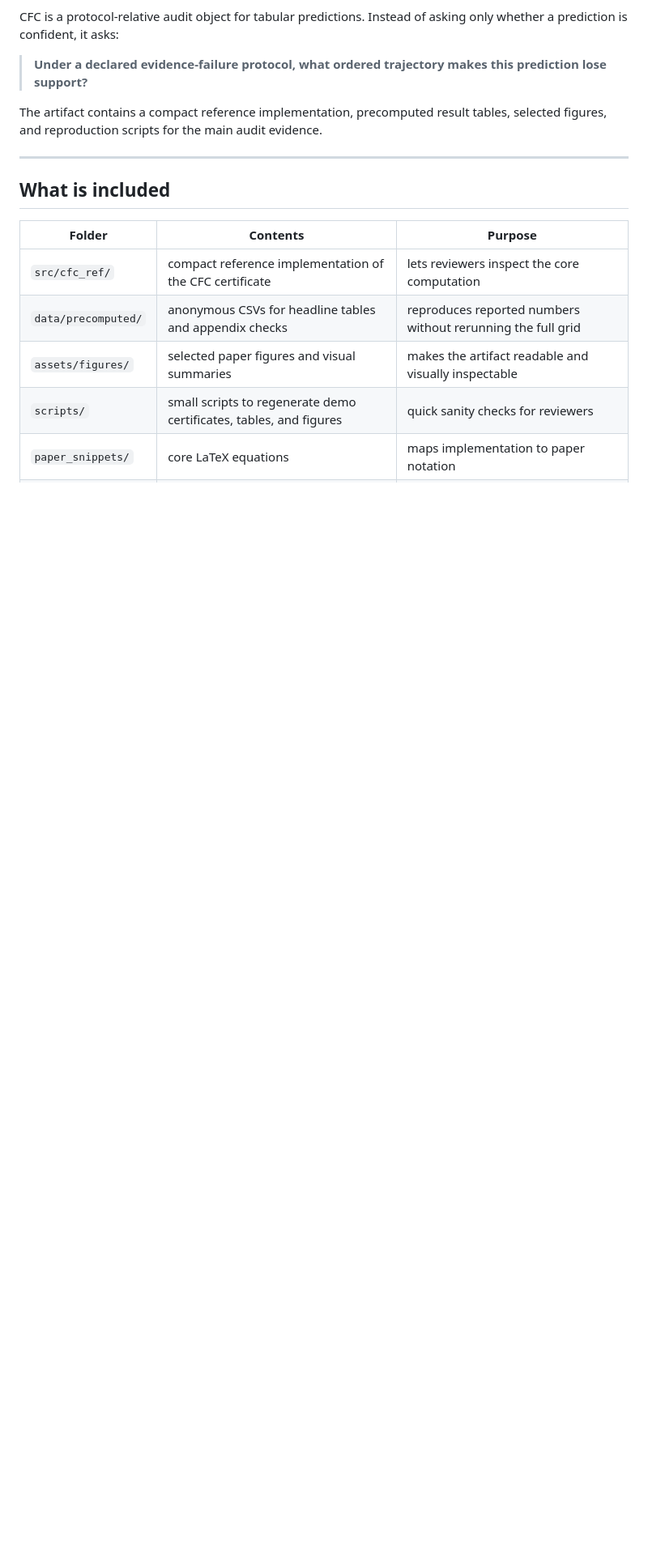
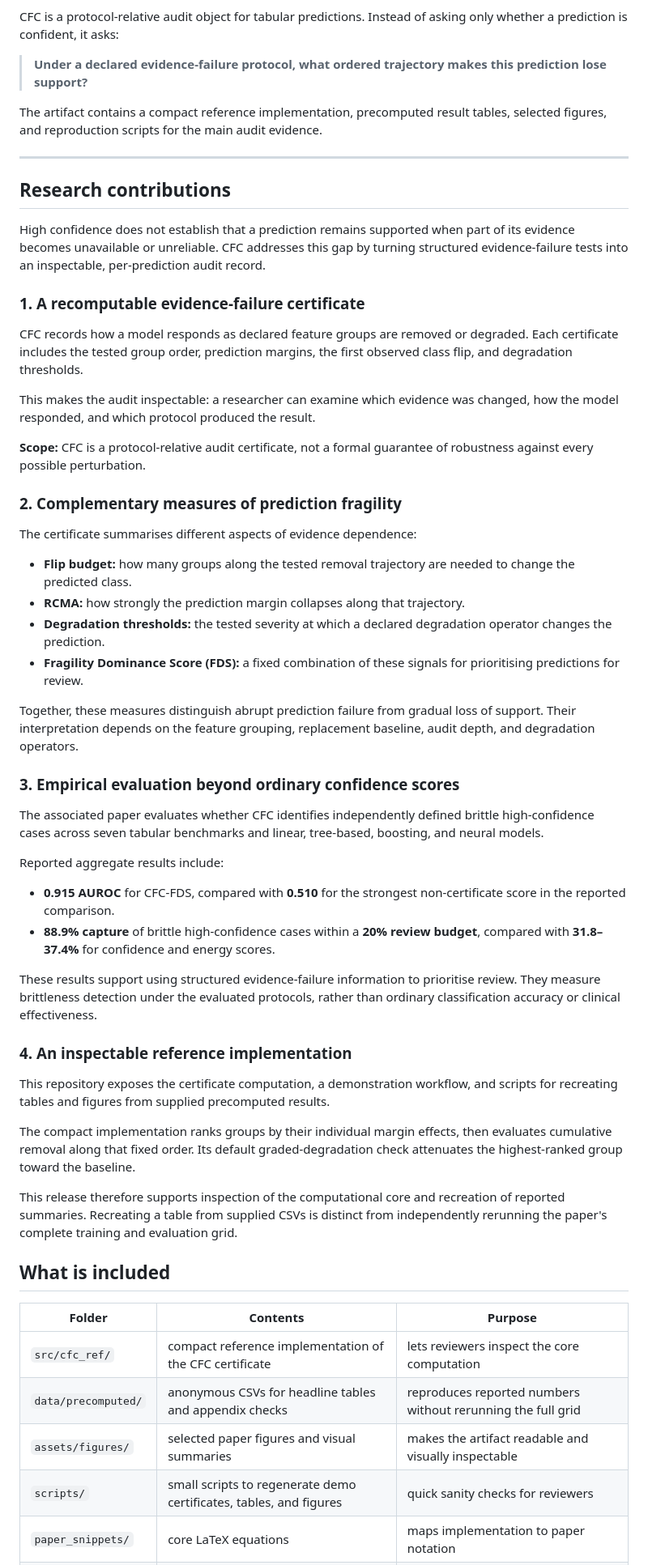
Before and after one commit to cenacchi2000/Counterfactual-Fragility-Certificates, a Markdown page: README.md, the part around the change. Shown at 81% size. Drawn GitHub-style; blank space fills up the shorter version.

```diff
--- a/README.md
+++ b/README.md
@@ -13,6 +13,48 @@ CFC is a protocol-relative audit object for tabular predictions. Instead of aski
 The artifact contains a compact reference implementation, precomputed result tables, selected figures, and reproduction scripts for the main audit evidence.
 
 ---
+
+## Research contributions
+
+High confidence does not establish that a prediction remains supported when part of its evidence becomes unavailable or unreliable. CFC addresses this gap by turning structured evidence-failure tests into an inspectable, per-prediction audit record.
+
+### 1. A recomputable evidence-failure certificate
+
+CFC records how a model responds as declared feature groups are removed or degraded. Each certificate includes the tested group order, prediction margins, the first observed class flip, and degradation thresholds.
+
+This makes the audit inspectable: a researcher can examine which evidence was changed, how the model responded, and which protocol produced the result.
+
+**Scope:** CFC is a protocol-relative audit certificate, not a formal guarantee of robustness against every possible perturbation.
+
+### 2. Complementary measures of prediction fragility
+
+The certificate summarises different aspects of evidence dependence:
+
+- **Flip budget:** how many groups along the tested removal trajectory are needed to change the predicted class.
+- **RCMA:** how strongly the prediction margin collapses along that trajectory.
+- **Degradation thresholds:** the tested severity at which a declared degradation operator changes the prediction.
+- **Fragility Dominance Score (FDS):** a fixed combination of these signals for prioritising predictions for review.
+
+Together, these measures distinguish abrupt prediction failure from gradual loss of support. Their interpretation depends on the feature grouping, replacement baseline, audit depth, and degradation operators.
+
+### 3. Empirical evaluation beyond ordinary confidence scores
+
+The associated paper evaluates whether CFC identifies independently defined brittle high-confidence cases across seven tabular benchmarks and linear, tree-based, boosting, and neural models.
+
+Reported aggregate results include:
+
+- **0.915 AUROC** for CFC-FDS, compared with **0.510** for the strongest non-certificate score in the reported comparison.
+- **88.9% capture** of brittle high-confidence cases within a **20% review budget**, compared with **31.8–37.4%** for confidence and energy scores.
+
+These results support using structured evidence-failure information to prioritise review. They measure brittleness detection under the evaluated protocols, rather than ordinary classification accuracy or clinical effectiveness.
+
+### 4. An inspectable reference implementation
+
+This repository exposes the certificate computation, a demonstration workflow, and scripts for recreating tables and figures from supplied precomputed results.
+
+The compact implementation ranks groups by their individual margin effects, then evaluates cumulative removal along that fixed order. Its default graded-degradation check attenuates the highest-ranked group toward the baseline.
+
+This release therefore supports inspection of the computational core and recreation of reported summaries. Recreating a table from supplied CSVs is distinct from independently rerunning the paper's complete training and evaluation grid.
 
 ## What is included
 
```
